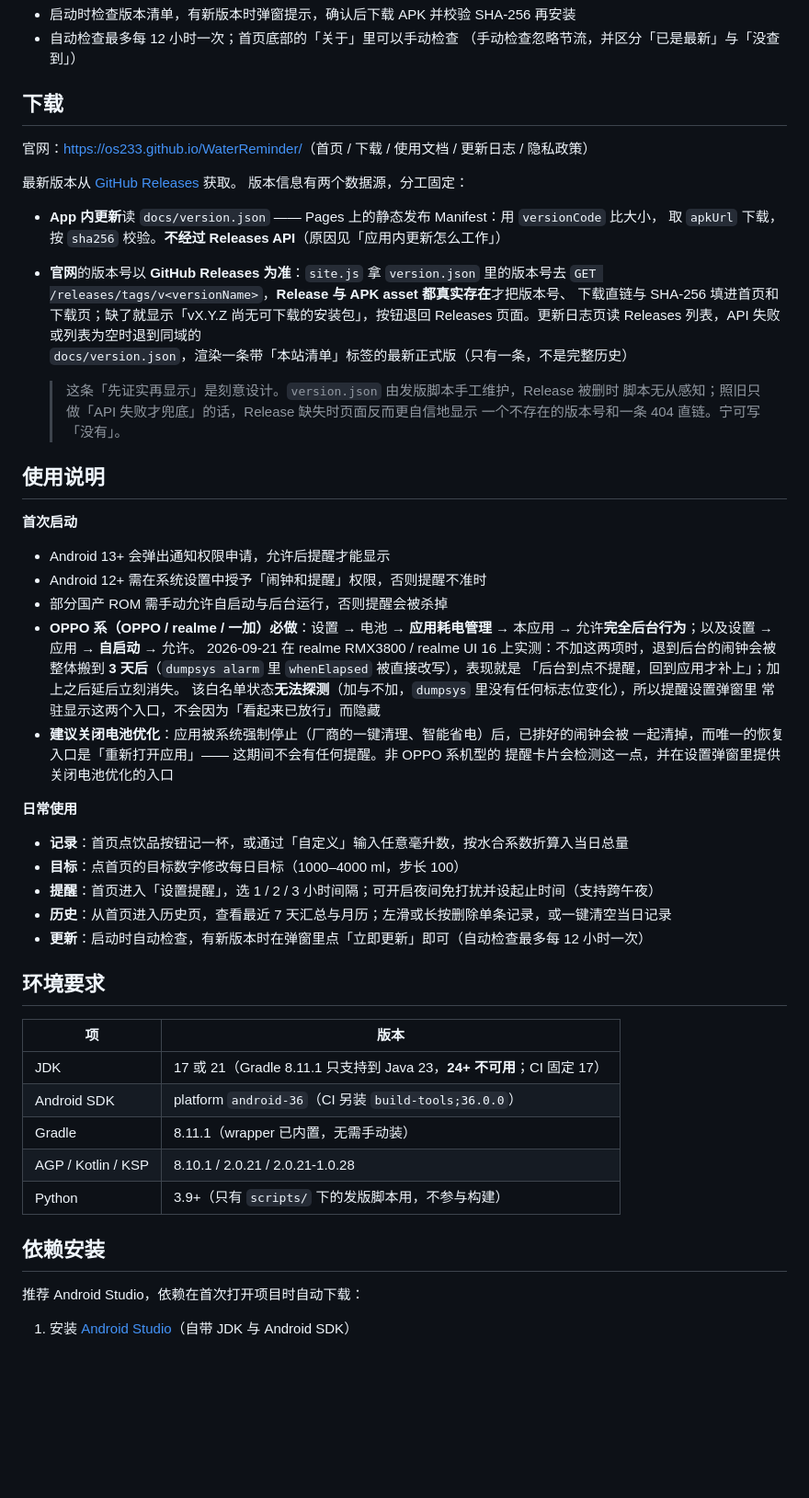
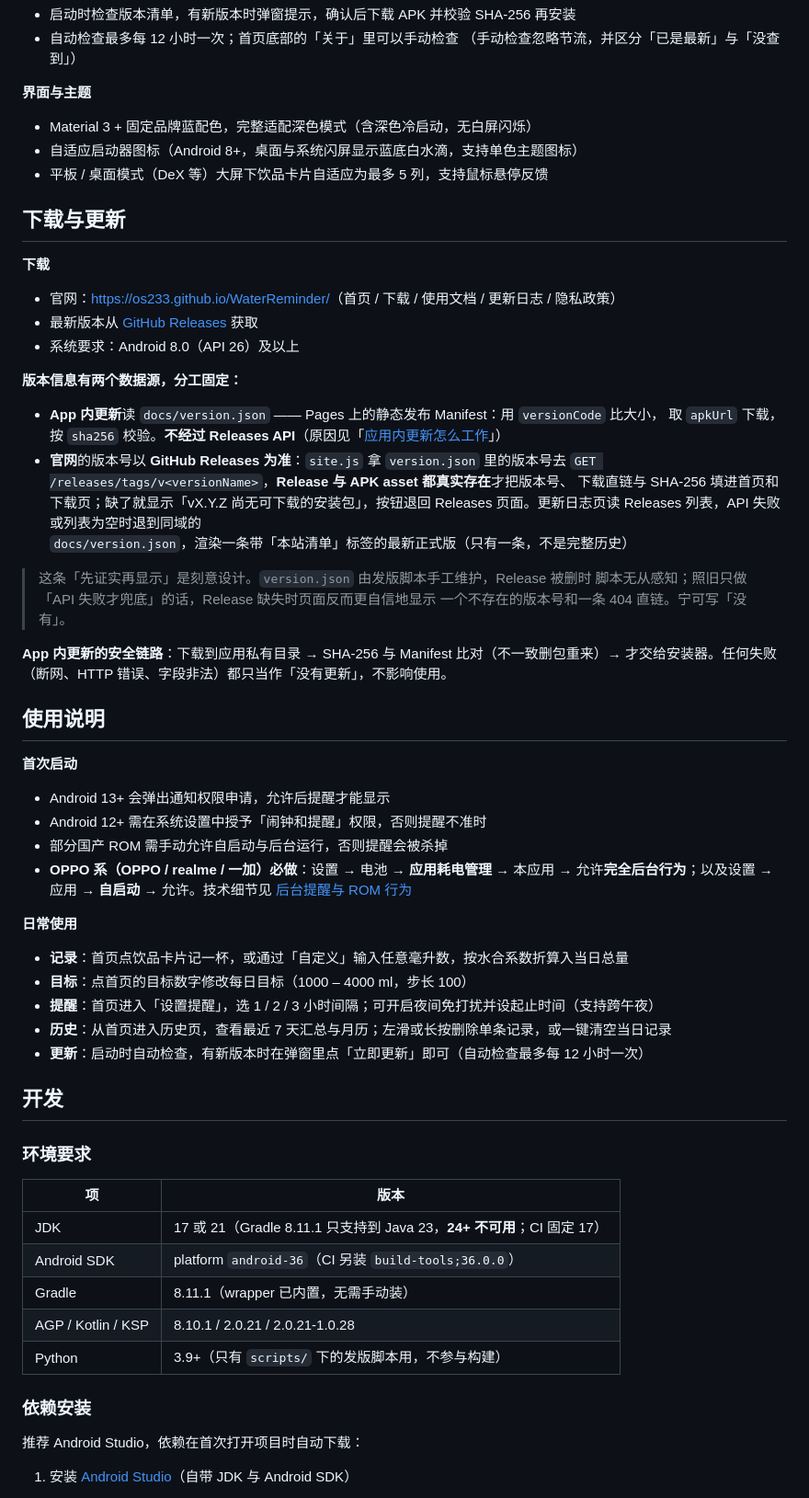
Before and after one commit to os233/WaterReminder, a Markdown page: README.md, the part around the change printed below. Shown: that part at 92% size. GitHub-like rendering; blank space fills up the shorter version.

```diff
--- a/README.md
+++ b/README.md
@@ -49,24 +57,35 @@ Kotlin + Jetpack Compose 编写，无广告、无账号、无联网上传 ——
 - 自动检查最多每 12 小时一次；首页底部的「关于」里可以手动检查
   （手动检查忽略节流，并区分「已是最新」与「没查到」）
 
-## 下载
+**界面与主题**
+- Material 3 + 固定品牌蓝配色，完整适配深色模式（含深色冷启动，无白屏闪烁）
+- 自适应启动器图标（Android 8+，桌面与系统闪屏显示蓝底白水滴，支持单色主题图标）
+- 平板 / 桌面模式（DeX 等）大屏下饮品卡片自适应为最多 5 列，支持鼠标悬停反馈
 
-官网：<https://os233.github.io/WaterReminder/>（首页 / 下载 / 使用文档 / 更新日志 / 隐私政策）
+## 下载与更新
 
-最新版本从 [GitHub Releases](https://github.com/os233/WaterReminder/releases) 获取。
-版本信息有两个数据源，分工固定：
+**下载**
+
+- 官网：<https://os233.github.io/WaterReminder/>（首页 / 下载 / 使用文档 / 更新日志 / 隐私政策）
+- 最新版本从 [GitHub Releases](https://github.com/os233/WaterReminder/releases) 获取
+- 系统要求：Android 8.0（API 26）及以上
+
+**版本信息有两个数据源，分工固定：**
 
 - **App 内更新**读 `docs/version.json` —— Pages 上的静态发布 Manifest：用 `versionCode` 比大小，
-  取 `apkUrl` 下载，按 `sha256` 校验。**不经过 Releases API**（原因见「应用内更新怎么工作」）
+  取 `apkUrl` 下载，按 `sha256` 校验。**不经过 Releases API**（原因见「[应用内更新怎么工作](#应用内更新怎么工作)」）
 - **官网**的版本号以 **GitHub Releases 为准**：`site.js` 拿 `version.json` 里的版本号去
   `GET /releases/tags/v<versionName>`，**Release 与 APK asset 都真实存在**才把版本号、
   下载直链与 SHA-256 填进首页和下载页；缺了就显示「vX.Y.Z 尚无可下载的安装包」，按钮退回
   Releases 页面。更新日志页读 Releases 列表，API 失败或列表为空时退到同域的
   `docs/version.json`，渲染一条带「本站清单」标签的最新正式版（只有一条，不是完整历史）
 
-  > 这条「先证实再显示」是刻意设计。`version.json` 由发版脚本手工维护，Release 被删时
-  > 脚本无从感知；照旧只做「API 失败才兜底」的话，Release 缺失时页面反而更自信地显示
-  > 一个不存在的版本号和一条 404 直链。宁可写「没有」。
+> 这条「先证实再显示」是刻意设计。`version.json` 由发版脚本手工维护，Release 被删时
+> 脚本无从感知；照旧只做「API 失败才兜底」的话，Release 缺失时页面反而更自信地显示
+> 一个不存在的版本号和一条 404 直链。宁可写「没有」。
+
+**App 内更新的安全链路**：下载到应用私有目录 → SHA-256 与 Manifest 比对（不一致删包重来）→
+才交给安装器。任何失败（断网、HTTP 错误、字段非法）都只当作「没有更新」，不影响使用。
 
 ## 使用说明
 
@@ -76,25 +95,20 @@ Kotlin + Jetpack Compose 编写，无广告、无账号、无联网上传 ——
 - Android 12+ 需在系统设置中授予「闹钟和提醒」权限，否则提醒不准时
 - 部分国产 ROM 需手动允许自启动与后台运行，否则提醒会被杀掉
 - **OPPO 系（OPPO / realme / 一加）必做**：设置 → 电池 → **应用耗电管理** → 本应用 →
-  允许**完全后台行为**；以及设置 → 应用 → **自启动** → 允许。
-  2026-09-21 在 realme RMX3800 / realme UI 16 上实测：不加这两项时，退到后台的闹钟会被
-  整体搬到 **3 天后**（`dumpsys alarm` 里 `whenElapsed` 被直接改写），表现就是
-  「后台到点不提醒，回到应用才补上」；加上之后延后立刻消失。
-  该白名单状态**无法探测**（加与不加，`dumpsys` 里没有任何标志位变化），所以提醒设置弹窗里
-  常驻显示这两个入口，不会因为「看起来已放行」而隐藏
-- **建议关闭电池优化**：应用被系统强制停止（厂商的一键清理、智能省电）后，已排好的闹钟会被
-  一起清掉，而唯一的恢复入口是「重新打开应用」—— 这期间不会有任何提醒。非 OPPO 系机型的
-  提醒卡片会检测这一点，并在设置弹窗里提供关闭电池优化的入口
+  允许**完全后台行为**；以及设置 → 应用 → **自启动** → 允许。技术细节见
+  [后台提醒与 ROM 行为](#后台提醒与-rom-行为)
 
 **日常使用**
 
-- **记录**：首页点饮品按钮记一杯，或通过「自定义」输入任意毫升数，按水合系数折算入当日总量
-- **目标**：点首页的目标数字修改每日目标（1000–4000 ml，步长 100）
+- **记录**：首页点饮品卡片记一杯，或通过「自定义」输入任意毫升数，按水合系数折算入当日总量
+- **目标**：点首页的目标数字修改每日目标（1000 – 4000 ml，步长 100）
 - **提醒**：首页进入「设置提醒」，选 1 / 2 / 3 小时间隔；可开启夜间免打扰并设起止时间（支持跨午夜）
 - **历史**：从首页进入历史页，查看最近 7 天汇总与月历；左滑或长按删除单条记录，或一键清空当日记录
 - **更新**：启动时自动检查，有新版本时在弹窗里点「立即更新」即可（自动检查最多每 12 小时一次）
 
-## 环境要求
+## 开发
+
+### 环境要求
 
 | 项 | 版本 |
 | --- | --- |
@@ -104,7 +118,7 @@ Kotlin + Jetpack Compose 编写，无广告、无账号、无联网上传 ——
 | AGP / Kotlin / KSP | 8.10.1 / 2.0.21 / 2.0.21-1.0.28 |
 | Python | 3.9+（只有 `scripts/` 下的发版脚本用，不参与构建） |
 
-## 依赖安装
+### 依赖安装
 
 推荐 Android Studio，依赖在首次打开项目时自动下载：
 
```
Also changed, not shown: other parts of README.md (+161 -143 lines), docs/images/history-light.png (added), docs/images/home-dark.png (added), docs/images/home-light.png (added).
